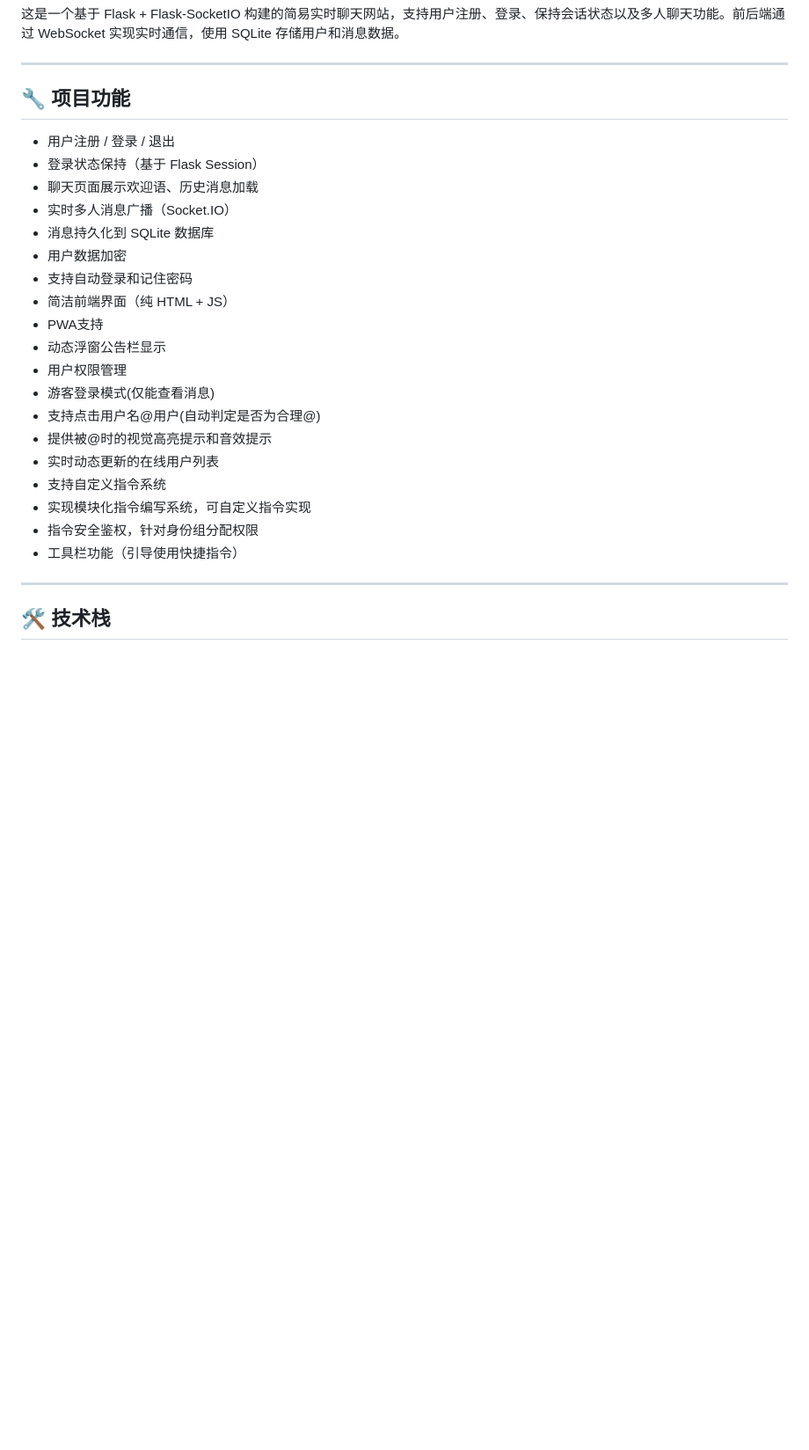
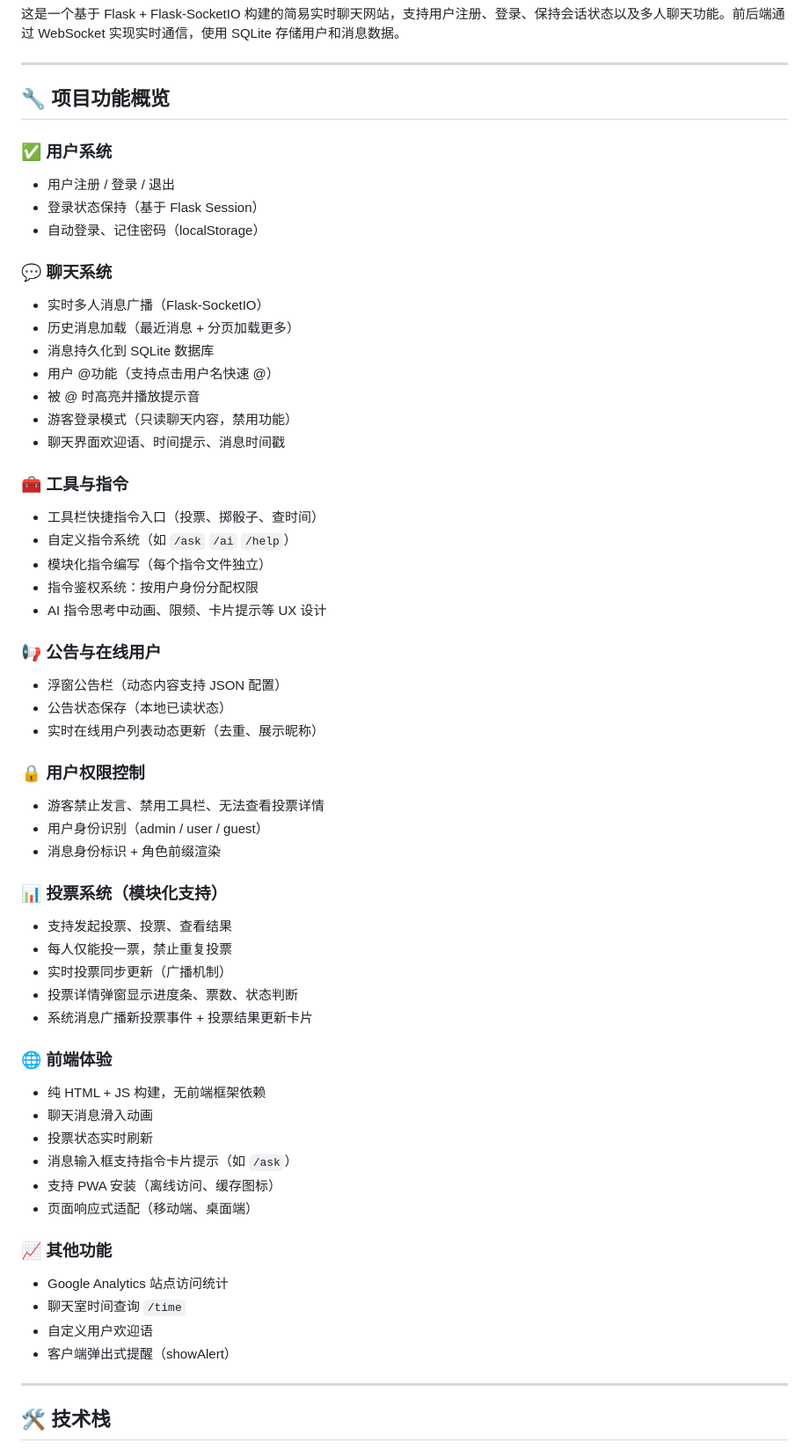
Before and after one commit to finkkk/fink_chat, a Markdown page: readme.md, the part around the change printed below. Shown: that part at 88% size. Drawn GitHub-style; blank space fills up the shorter version.

```diff
--- a/readme.md
+++ b/readme.md
@@ -18,28 +18,59 @@
 
 ---
 
-## 🔧 项目功能
+## 🔧 项目功能概览
 
+### ✅ 用户系统
 - 用户注册 / 登录 / 退出
 - 登录状态保持（基于 Flask Session）
-- 聊天页面展示欢迎语、历史消息加载
-- 实时多人消息广播（Socket.IO）
+- 自动登录、记住密码（localStorage）
+
+### 💬 聊天系统
+- 实时多人消息广播（Flask-SocketIO）
+- 历史消息加载（最近消息 + 分页加载更多）
 - 消息持久化到 SQLite 数据库
-- 用户数据加密
-- 支持自动登录和记住密码
-- 简洁前端界面（纯 HTML + JS）
-- PWA支持
-- 动态浮窗公告栏显示
-- 用户权限管理
-- 游客登录模式(仅能查看消息)
-- 支持点击用户名@用户(自动判定是否为合理@)
-- 提供被@时的视觉高亮提示和音效提示
-- 实时动态更新的在线用户列表
-- 支持自定义指令系统
-- 实现模块化指令编写系统，可自定义指令实现
-- 指令安全鉴权，针对身份组分配权限
-- 工具栏功能（引导使用快捷指令）
+- 用户 @功能（支持点击用户名快速 @）
+- 被 @ 时高亮并播放提示音
+- 游客登录模式（只读聊天内容，禁用功能）
+- 聊天界面欢迎语、时间提示、消息时间戳
 
+### 🧰 工具与指令
+- 工具栏快捷指令入口（投票、掷骰子、查时间）
+- 自定义指令系统（如 `/ask` `/ai` `/help`）
+- 模块化指令编写（每个指令文件独立）
+- 指令鉴权系统：按用户身份分配权限
+- AI 指令思考中动画、限频、卡片提示等 UX 设计
+
+### 📢 公告与在线用户
+- 浮窗公告栏（动态内容支持 JSON 配置）
+- 公告状态保存（本地已读状态）
+- 实时在线用户列表动态更新（去重、展示昵称）
+
+### 🔒 用户权限控制
+- 游客禁止发言、禁用工具栏、无法查看投票详情
+- 用户身份识别（admin / user / guest）
+- 消息身份标识 + 角色前缀渲染
+
+### 📊 投票系统（模块化支持）
+- 支持发起投票、投票、查看结果
+- 每人仅能投一票，禁止重复投票
+- 实时投票同步更新（广播机制）
+- 投票详情弹窗显示进度条、票数、状态判断
+- 系统消息广播新投票事件 + 投票结果更新卡片
+
+### 🌐 前端体验
+- 纯 HTML + JS 构建，无前端框架依赖
+- 聊天消息滑入动画
+- 投票状态实时刷新
+- 消息输入框支持指令卡片提示（如 `/ask`）
+- 支持 PWA 安装（离线访问、缓存图标）
+- 页面响应式适配（移动端、桌面端）
+
+### 📈 其他功能
+- Google Analytics 站点访问统计
+- 聊天室时间查询 `/time`
+- 自定义用户欢迎语
+- 客户端弹出式提醒（showAlert）
 ---
 
 ## 🛠 技术栈
```
Also changed, not shown: other parts of readme.md (+21 -13 lines).
